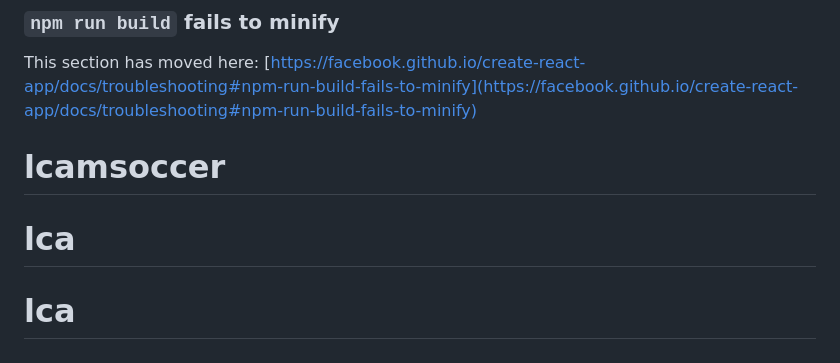
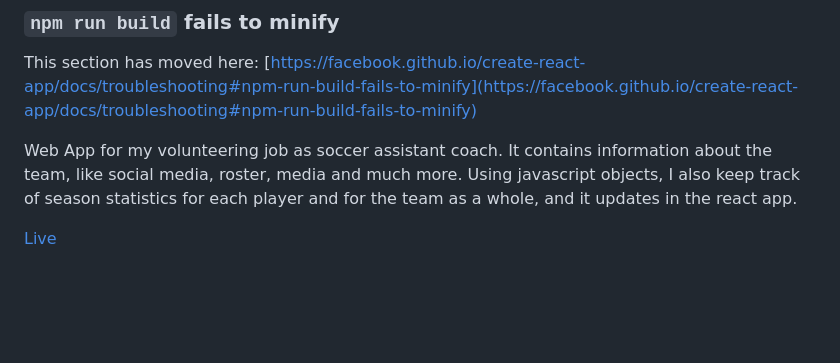
Before and after one commit to renanmbs/lca, a Markdown page: README.md, the part around the change. Drawn GitHub-style; blank space fills up the shorter version.

```diff
--- a/README.md
+++ b/README.md
@@ -68,6 +68,8 @@ This section has moved here: [https://facebook.github.io/create-react-app/docs/d
 ### `npm run build` fails to minify
 
 This section has moved here: [https://facebook.github.io/create-react-app/docs/troubleshooting#npm-run-build-fails-to-minify](https://facebook.github.io/create-react-app/docs/troubleshooting#npm-run-build-fails-to-minify)
-# lcamsoccer
-# lca
-# lca
+
+<p>Web App for my volunteering job as soccer assistant coach. It contains information about the team, like social media, roster, media and much more.
+Using javascript objects, I also keep track of season statistics for each player and for the team as a whole, and it updates in the react app.</p>
+
+<a href="https://lcamsoccer.netlify.app/" target="_blank">Live</a>
```
